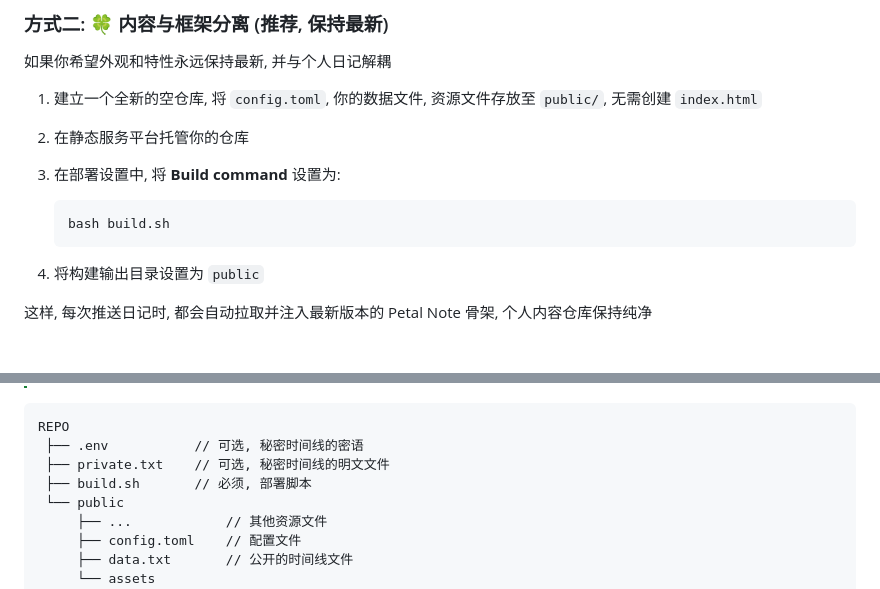
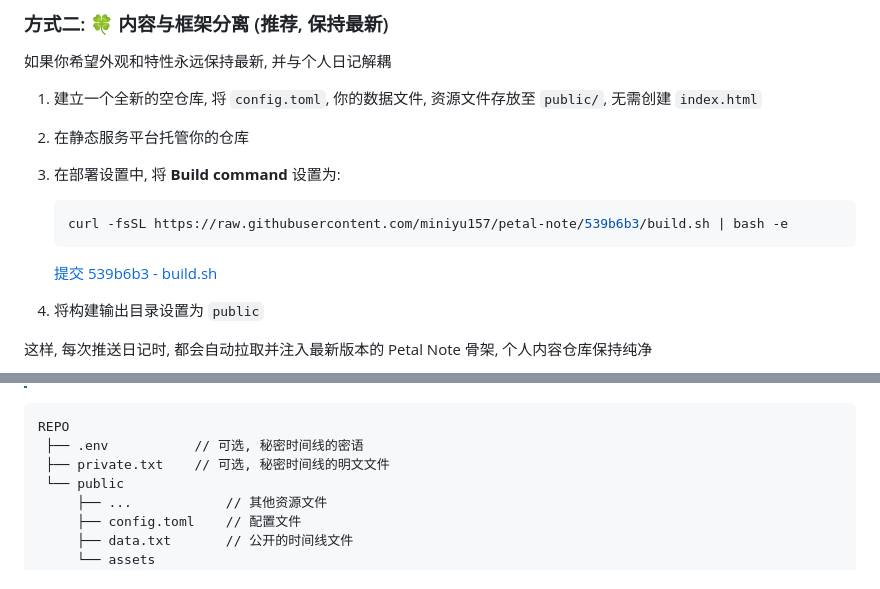
Before and after one commit to miniyu157/petal-note, a Markdown page: README.md, 2 parts joined by grey strips. Drawn GitHub-style; blank space fills up the shorter version.

Commit message:
docs: build command 改为固定 hash 的远程拉取

````diff
--- a/README.md
+++ b/README.md
@@ -52,8 +52,10 @@ Petal 是一个极简, 唯美, 无需任何构建工具链的纯前端日记/碎
 3. 在部署设置中, 将 **Build command** 设置为:
 
    ```bash
-   bash build.sh
+   curl -fsSL https://raw.githubusercontent.com/miniyu157/petal-note/539b6b3/build.sh | bash -e
     ```
+
+    [提交 539b6b3 - build.sh](https://github.com/miniyu157/petal-note/commit/539b6b3)
 
 4. 将构建输出目录设置为 `public`
 
@@ -89,7 +91,6 @@ Petal 是一个极简, 唯美, 无需任何构建工具链的纯前端日记/碎
 REPO
  ├── .env           // 可选, 秘密时间线的密语
  ├── private.txt    // 可选, 秘密时间线的明文文件
- ├── build.sh       // 必须, 部署脚本
  └── public
      ├── ...            // 其他资源文件
      ├── config.toml    // 配置文件
````
